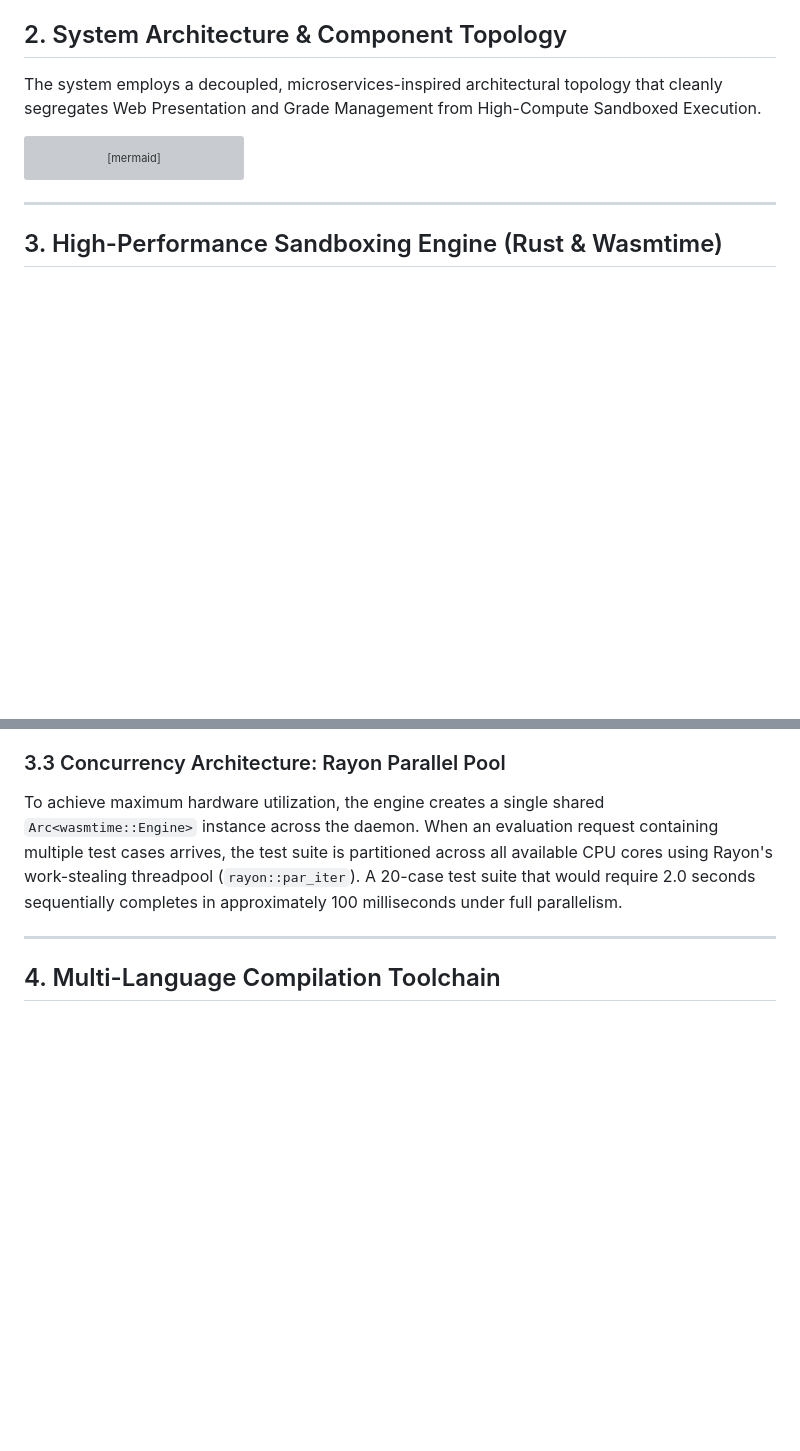
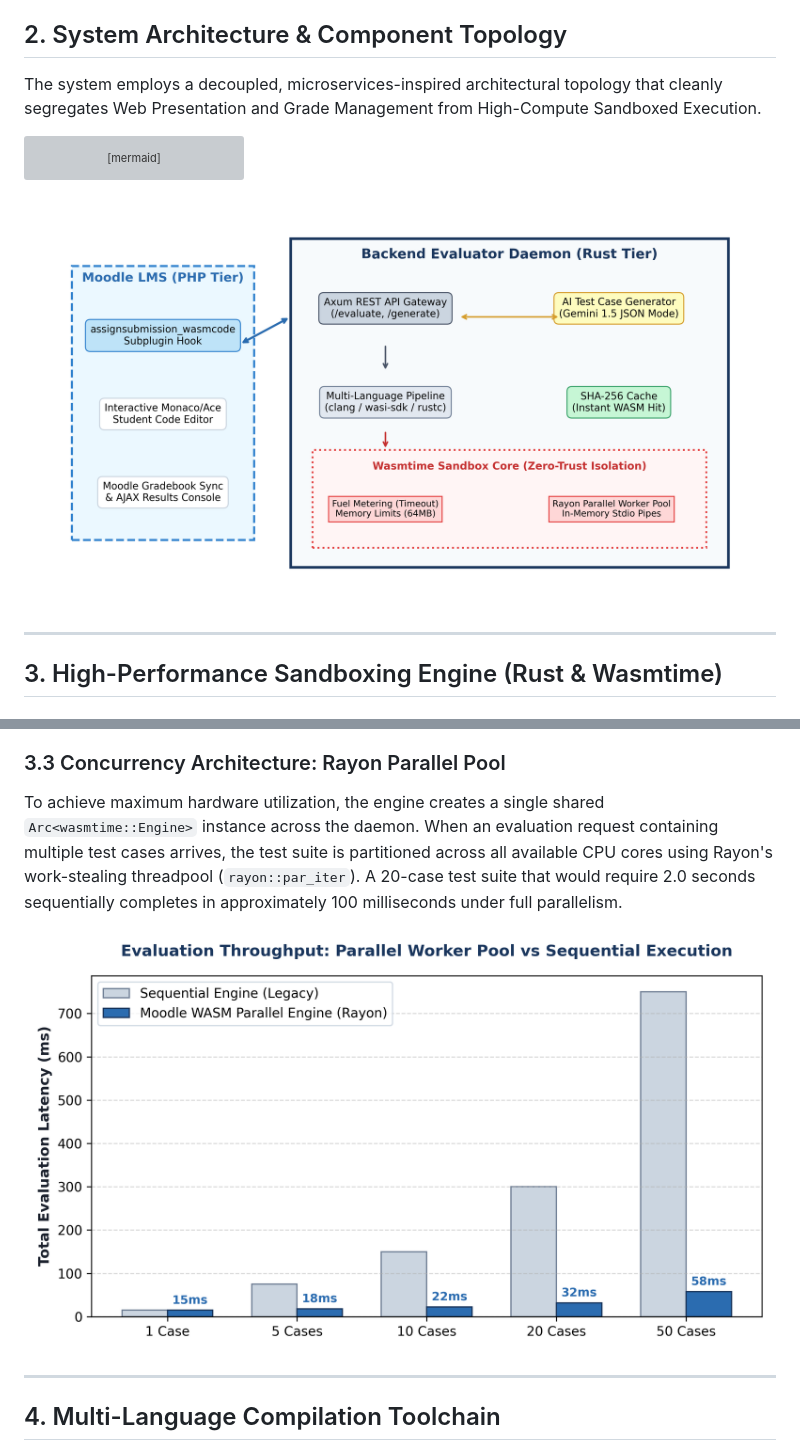
Before and after one commit to Ibronux7bro/WasmGrader, a Markdown page: DOCUMENTATION.md, 2 parts joined by grey strips. GitHub-like rendering; pictures changed too: results/figures/fig1_system_architecture.png (added), results/figures/fig2_parallel_benchmark.png (added); blank space fills up the shorter version; grey boxes are pictures that could not be loaded.

Commit message:
docs: embed architecture schematics, benchmark charts, and terminal screenshots into Word and Markdown documentation

````diff
--- a/DOCUMENTATION.md
+++ b/DOCUMENTATION.md
@@ -101,6 +101,8 @@ flowchart TB
     API -->|Synchronized Grades| Plugin
 ```
 
+![Figure 1: High-Level System Architecture](results/figures/fig1_system_architecture.png)
+
 ---
 
 ## 3. High-Performance Sandboxing Engine (Rust & Wasmtime)
@@ -139,6 +141,8 @@ The WebAssembly System Interface (WASI) context is constructed in a strictly her
 
 ### 3.3 Concurrency Architecture: Rayon Parallel Pool
 To achieve maximum hardware utilization, the engine creates a single shared `Arc<wasmtime::Engine>` instance across the daemon. When an evaluation request containing multiple test cases arrives, the test suite is partitioned across all available CPU cores using Rayon's work-stealing threadpool (`rayon::par_iter`). A 20-case test suite that would require 2.0 seconds sequentially completes in approximately 100 milliseconds under full parallelism.
+
+![Figure 2: Execution Latency: Rayon Parallel Pool vs Sequential](results/figures/fig2_parallel_benchmark.png)
 
 ---
 
````
Also changed, not shown: other parts of DOCUMENTATION.md (+4 -0 lines), results/figures/fig3_similarity_scores.png (added), results/figures/fig4_terminal_results.png (added), 4 other files.
